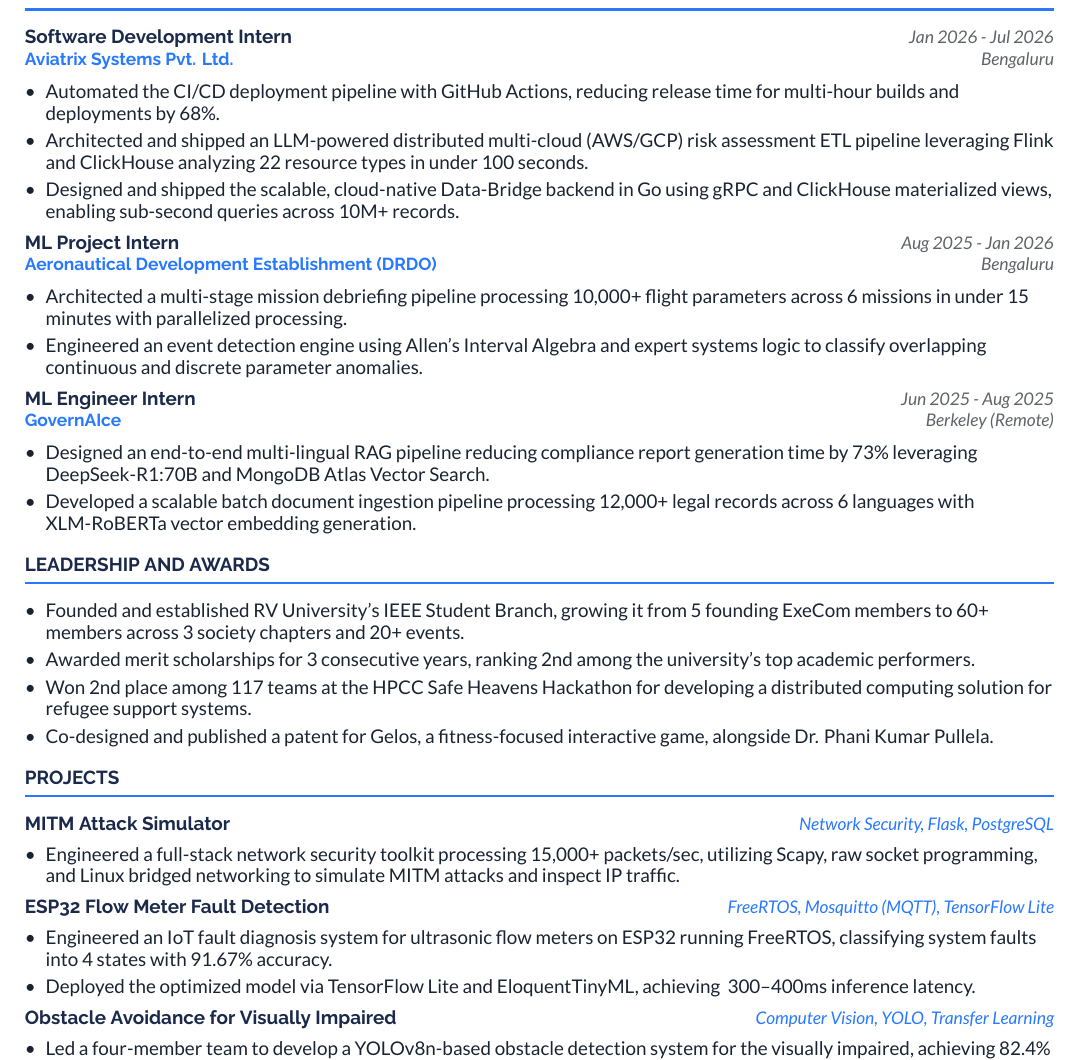
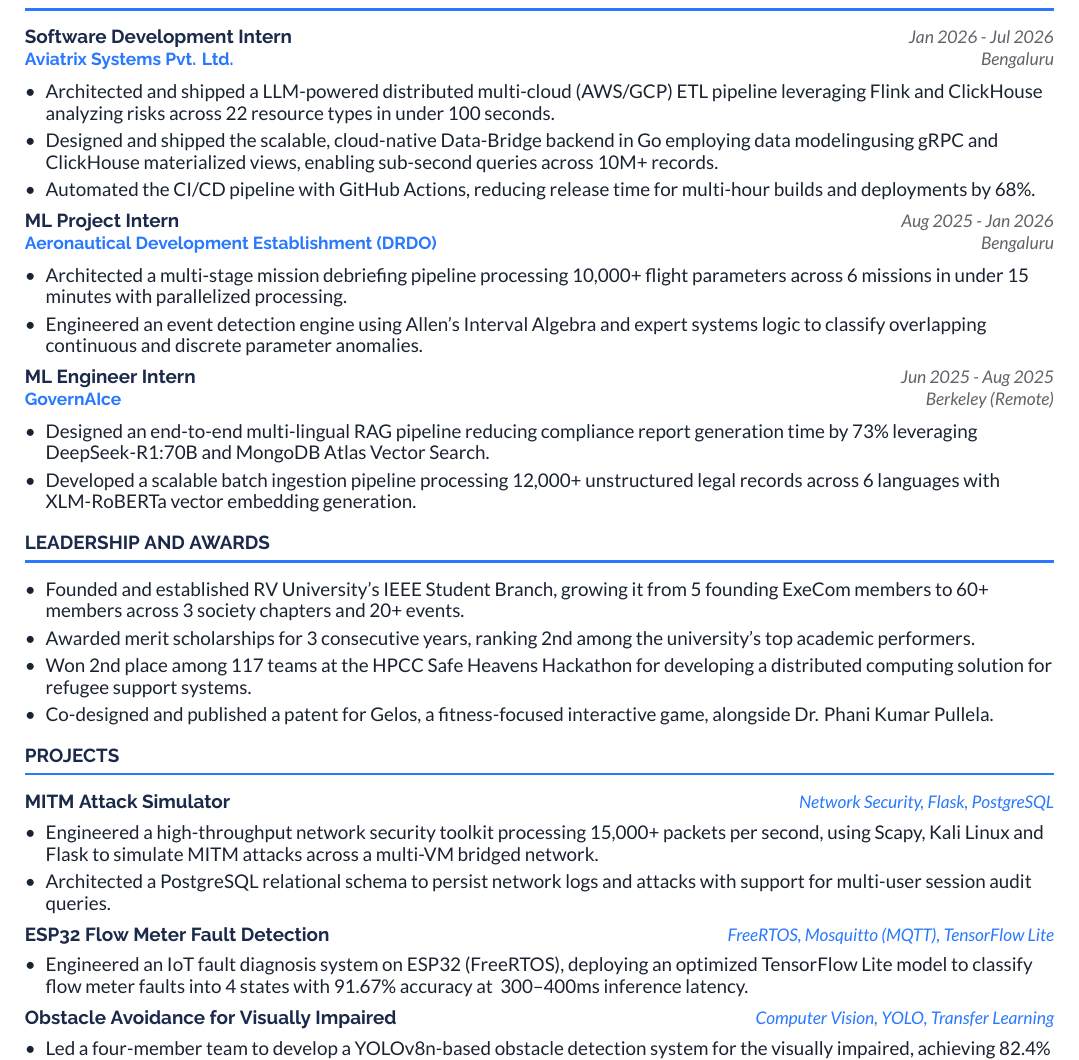
Before and after one commit to smaranrb/professional_lore, a LaTeX document (main.tex, which reads sections/experience.tex, sections/projects.tex): part of the page, cut so that both start at the same text. Compiled offline with XeLaTeX.

Commit message:
amazon data engineer I finalized

```diff
--- a/sections/experience.tex
+++ b/sections/experience.tex
@@ -2,9 +2,9 @@
 
 \subheading{Software Development Intern}{Aviatrix Systems Pvt. Ltd.}{Bengaluru}{Jan 2026 - Jul 2026}[https://bit.ly/4xUOvxj]
 \begin{itemize}
-  \item Automated the CI/CD deployment pipeline with GitHub Actions, reducing release time for multi-hour builds and deployments by 68\%.
-  \item Architected and shipped an LLM-powered distributed multi-cloud (AWS/GCP) risk assessment ETL pipeline leveraging Flink and ClickHouse analyzing 22 resource types in under 100 seconds.
-  \item Designed and shipped the scalable, cloud-native Data-Bridge backend in Go using gRPC and ClickHouse materialized views, enabling sub-second queries across 10M+ records.
+  \item Architected and shipped a LLM-powered distributed multi-cloud (AWS/GCP) ETL pipeline leveraging Flink and ClickHouse analyzing risks across 22 resource types in under 100 seconds.
+  \item Designed and shipped the scalable, cloud-native Data-Bridge backend in Go employing data modelingusing gRPC and ClickHouse materialized views, enabling sub-second queries across 10M+ records.
+  \item Automated the CI/CD pipeline with GitHub Actions, reducing release time for multi-hour builds and deployments by 68\%.
 \end{itemize}
 
 \subheading{ML Project Intern}{Aeronautical Development Establishment (DRDO)}{Bengaluru}{Aug 2025 - Jan 2026}[https://www.indiascienceandtechnology.gov.in/organisations/ministry-and-departments/defence-research-and-development-organisation-drdo-govt-india/aeronautical-development-establishment-ade]
@@ -17,7 +17,7 @@
 \subheading{ML Engineer Intern}{GovernAIce}{Berkeley (Remote)}{Jun 2025 - Aug 2025}[https://bit.ly/4eHfyUA]
 \begin{itemize}
   \item Designed an end-to-end multi-lingual RAG pipeline reducing compliance report generation time by 73\% leveraging DeepSeek-R1:70B and MongoDB Atlas Vector Search.
-  \item Developed a scalable batch document ingestion pipeline processing 12,000+ legal records across 6 languages with XLM-RoBERTa vector embedding generation.
+  \item Developed a scalable batch ingestion pipeline processing 12,000+ unstructured legal records across 6 languages with XLM-RoBERTa vector embedding generation.
   % \item Developed a policy ingestion pipeline supporting 6 languages and 12,000+ legal documents utilizing IBM Docling and XLM-RoBERTa embeddings.
 \end{itemize}
 
--- a/sections/projects.tex
+++ b/sections/projects.tex
@@ -2,16 +2,17 @@
 
 \projectheading{MITM Attack Simulator}{Network Security, Flask, PostgreSQL}[https://github.com/smaranrb/sem6_ns_project]
 \begin{itemize}
-  % \item Engineered a full-stack network security toolkit processing 15,000+ packets per second, using Scapy, Kali Linux and Flask to simulate MITM attacks across a multi-VM bridged network.
-  \item Engineered a full-stack network security toolkit processing 15,000+ packets/sec, utilizing Scapy, raw socket programming, and Linux bridged networking to simulate MITM attacks and inspect IP traffic.
+  \item Engineered a high-throughput network security toolkit processing 15,000+ packets per second, using Scapy, Kali Linux and Flask to simulate MITM attacks across a multi-VM bridged network.
+  % \item Engineered a full-stack network security toolkit processing 15,000+ packets/sec, utilizing Scapy, raw socket programming, and Linux bridged networking to simulate MITM attacks and inspect IP traffic.
   % \item Secured API endpoints and session audit logging across 3 user roles, by architecting a PostgreSQL database with JWT authentication.
+  \item Architected a PostgreSQL relational schema to persist network logs and attacks with support for multi-user session audit queries.
 \end{itemize}
 
 \projectheading{ESP32 Flow Meter Fault Detection}{FreeRTOS, Mosquitto (MQTT), TensorFlow Lite}[https://github.com/smaranrb/sem5_IoT_CP3_project]
 \begin{itemize}
-  % \item Engineered a fault diagnosis system for ultrasonic flow meters, independently training a lightweight DL model to classify faults into 4 states, achieving 91.67\% test accuracy.
-  \item Engineered an IoT fault diagnosis system for ultrasonic flow meters on ESP32 running FreeRTOS, classifying system faults into 4 states with 91.67\% accuracy.
-  \item Deployed the optimized model via TensorFlow Lite and EloquentTinyML, achieving ~300--400ms inference latency.
+  \item Engineered an IoT fault diagnosis system on ESP32 (FreeRTOS), deploying an optimized TensorFlow Lite model to classify flow meter faults into 4 states with 91.67\% accuracy at ~300--400ms inference latency.
+  % \item Engineered an IoT fault diagnosis system for ultrasonic flow meters on ESP32 running FreeRTOS, classifying system faults into 4 states with 91.67\% accuracy.
+  % \item Deployed the optimized model via TensorFlow Lite and EloquentTinyML, achieving ~300--400ms inference latency.
 \end{itemize}
 
 % \projectheading{Braille GPT}{Multi-agent System, LoRA LLM Fine Tuning}[https://github.com/smaranrb/sem5_GenAI_Braille_LLM_Project]
```
Also changed, not shown: main.pdf, 1 other file.
